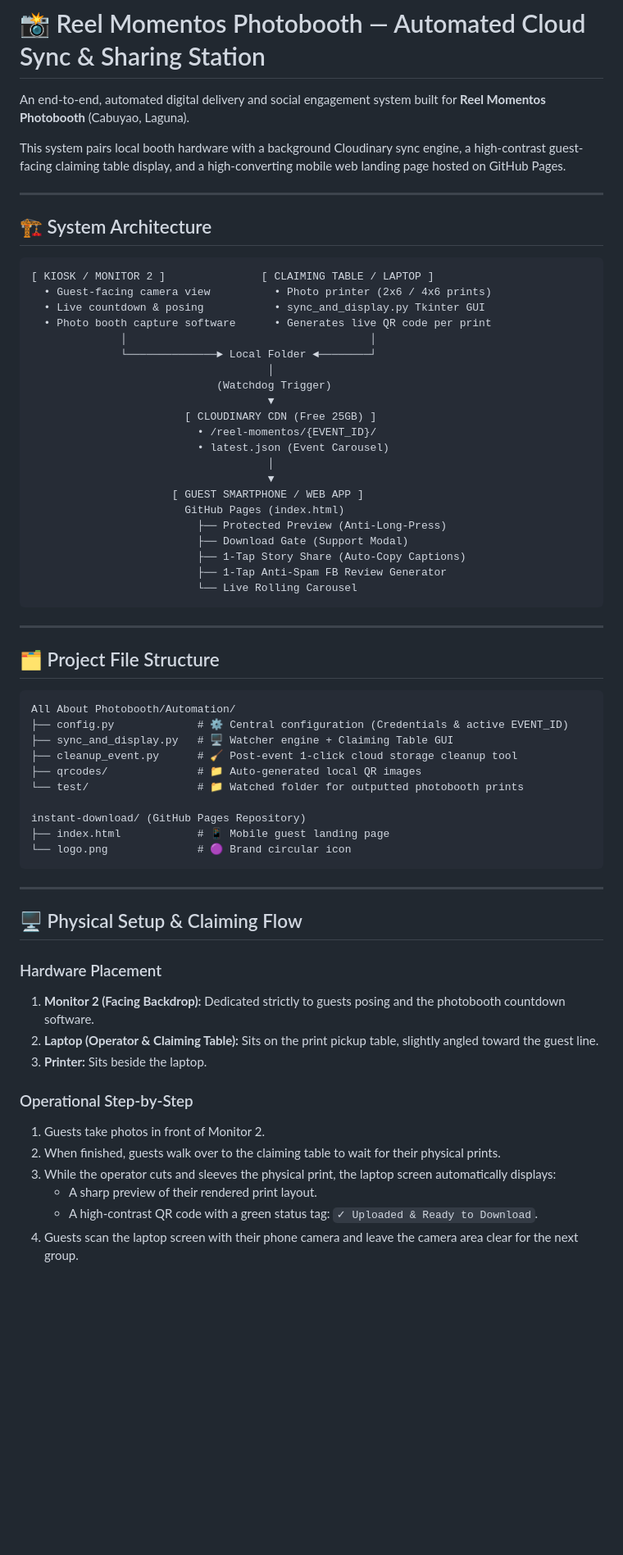
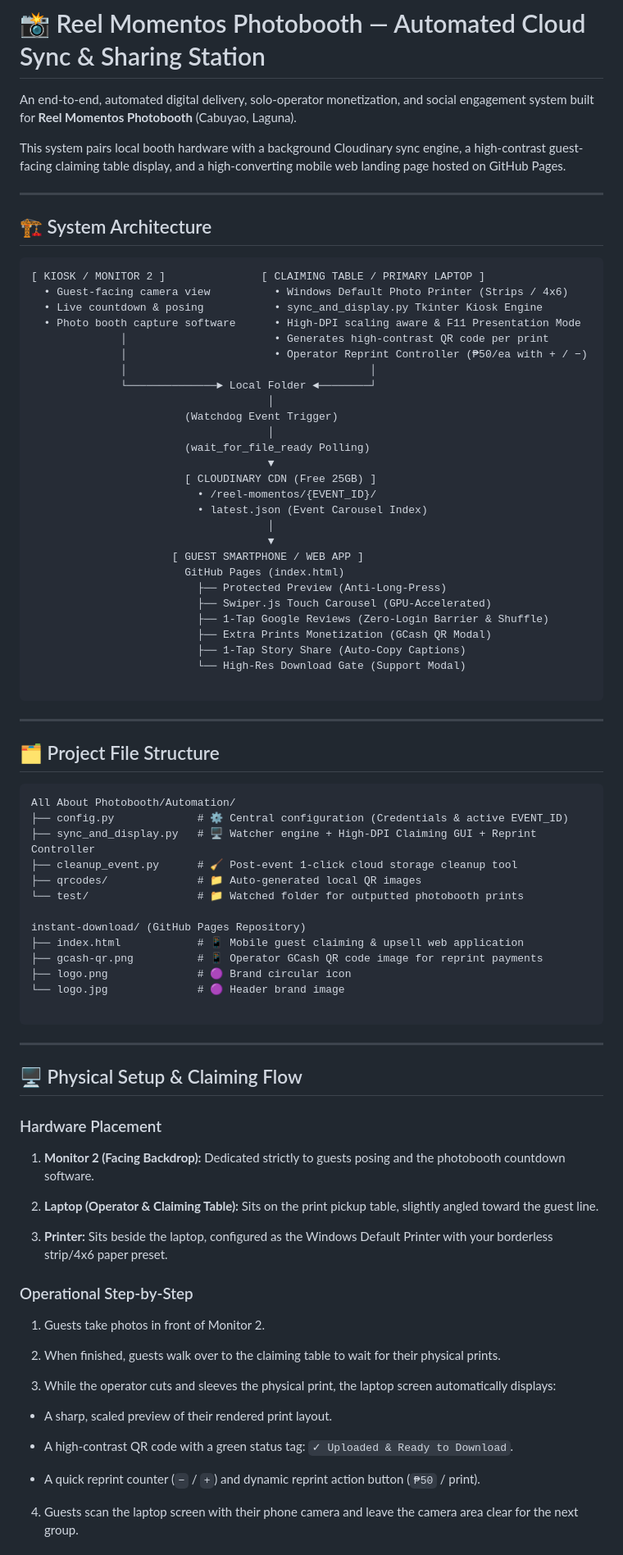
Before and after one commit to markloren-swe/instant-download, a Markdown page: README.md, the part around one of its changes. Shown at 82% size. GitHub-like rendering; blank space fills up the shorter version.

````diff
--- a/README.md
+++ b/README.md
@@ -1,6 +1,6 @@
 # 📸 Reel Momentos Photobooth — Automated Cloud Sync & Sharing Station
 
-An end-to-end, automated digital delivery and social engagement system built for **Reel Momentos Photobooth** (Cabuyao, Laguna).
+An end-to-end, automated digital delivery, solo-operator monetization, and social engagement system built for **Reel Momentos Photobooth** (Cabuyao, Laguna).
 
 This system pairs local booth hardware with a background Cloudinary sync engine, a high-contrast guest-facing claiming table display, and a high-converting mobile web landing page hosted on GitHub Pages.
 
@@ -9,27 +9,33 @@ This system pairs local booth hardware with a background Cloudinary sync engine,
 ## 🏗️ System Architecture
 
 ```
-[ KIOSK / MONITOR 2 ]               [ CLAIMING TABLE / LAPTOP ]
-  • Guest-facing camera view          • Photo printer (2x6 / 4x6 prints)
-  • Live countdown & posing           • sync_and_display.py Tkinter GUI
-  • Photo booth capture software      • Generates live QR code per print
+[ KIOSK / MONITOR 2 ]               [ CLAIMING TABLE / PRIMARY LAPTOP ]
+  • Guest-facing camera view          • Windows Default Photo Printer (Strips / 4x6)
+  • Live countdown & posing           • sync_and_display.py Tkinter Kiosk Engine
+  • Photo booth capture software      • High-DPI scaling aware & F11 Presentation Mode
+              │                       • Generates high-contrast QR code per print
+              │                       • Operator Reprint Controller (₱50/ea with + / −)
               │                                      │
               └──────────────► Local Folder ◄────────┘
                                      │
-                             (Watchdog Trigger)
+                        (Watchdog Event Trigger)
+                                     │
+                        (wait_for_file_ready Polling)
                                      ▼
                         [ CLOUDINARY CDN (Free 25GB) ]
                           • /reel-momentos/{EVENT_ID}/
-                          • latest.json (Event Carousel)
+                          • latest.json (Event Carousel Index)
                                      │
                                      ▼
                       [ GUEST SMARTPHONE / WEB APP ]
                         GitHub Pages (index.html)
                           ├── Protected Preview (Anti-Long-Press)
-                          ├── Download Gate (Support Modal)
+                          ├── Swiper.js Touch Carousel (GPU-Accelerated)
+                          ├── 1-Tap Google Reviews (Zero-Login Barrier & Shuffle)
+                          ├── Extra Prints Monetization (GCash QR Modal)
                           ├── 1-Tap Story Share (Auto-Copy Captions)
-                          ├── 1-Tap Anti-Spam FB Review Generator
-                          └── Live Rolling Carousel
+                          └── High-Res Download Gate (Support Modal)
+
 ```
 
 ---
@@ -39,14 +45,17 @@ This system pairs local booth hardware with a background Cloudinary sync engine,
 ```text
 All About Photobooth/Automation/
 ├── config.py             # ⚙️ Central configuration (Credentials & active EVENT_ID)
-├── sync_and_display.py   # 🖥️ Watcher engine + Claiming Table GUI
+├── sync_and_display.py   # 🖥️ Watcher engine + High-DPI Claiming GUI + Reprint Controller
 ├── cleanup_event.py      # 🧹 Post-event 1-click cloud storage cleanup tool
 ├── qrcodes/              # 📁 Auto-generated local QR images
 └── test/                 # 📁 Watched folder for outputted photobooth prints
 
 instant-download/ (GitHub Pages Repository)
-├── index.html            # 📱 Mobile guest landing page
-└── logo.png              # 🟣 Brand circular icon
+├── index.html            # 📱 Mobile guest claiming & upsell web application
+├── gcash-qr.png          # 📱 Operator GCash QR code image for reprint payments
+├── logo.png              # 🟣 Brand circular icon
+└── logo.jpg              # 🟣 Header brand image
+
 ```
 
 ---
@@ -54,14 +63,35 @@ instant-download/ (GitHub Pages Repository)
 ## 🖥️ Physical Setup & Claiming Flow
 
 ### Hardware Placement
+
 1. **Monitor 2 (Facing Backdrop):** Dedicated strictly to guests posing and the photobooth countdown software.
+
+
 2. **Laptop (Operator & Claiming Table):** Sits on the print pickup table, slightly angled toward the guest line.
-3. **Printer:** Sits beside the laptop.
+
+
+3. **Printer:** Sits beside the laptop, configured as the Windows Default Printer with your borderless strip/4x6 paper preset.
+
+
 
 ### Operational Step-by-Step
+
 1. Guests take photos in front of Monitor 2.
+
+
 2. When finished, guests walk over to the claiming table to wait for their physical prints.
+
+
 3. While the operator cuts and sleeves the physical print, the laptop screen automatically displays:
-   - A sharp preview of their rendered print layout.
-   - A high-contrast QR code with a green status tag: `✓ Uploaded & Ready to Download`.
+
+
+* A sharp, scaled preview of their rendered print layout.
+
+
+* A high-contrast QR code with a green status tag: `✓ Uploaded & Ready to Download`.
+
+
+* A quick reprint counter (`−` / `+`) and dynamic reprint action button (`₱50` / print).
+
+
 4. Guests scan the laptop screen with their phone camera and leave the camera area clear for the next group.
````
Also changed, not shown: other parts of README.md (+118 -41 lines).
